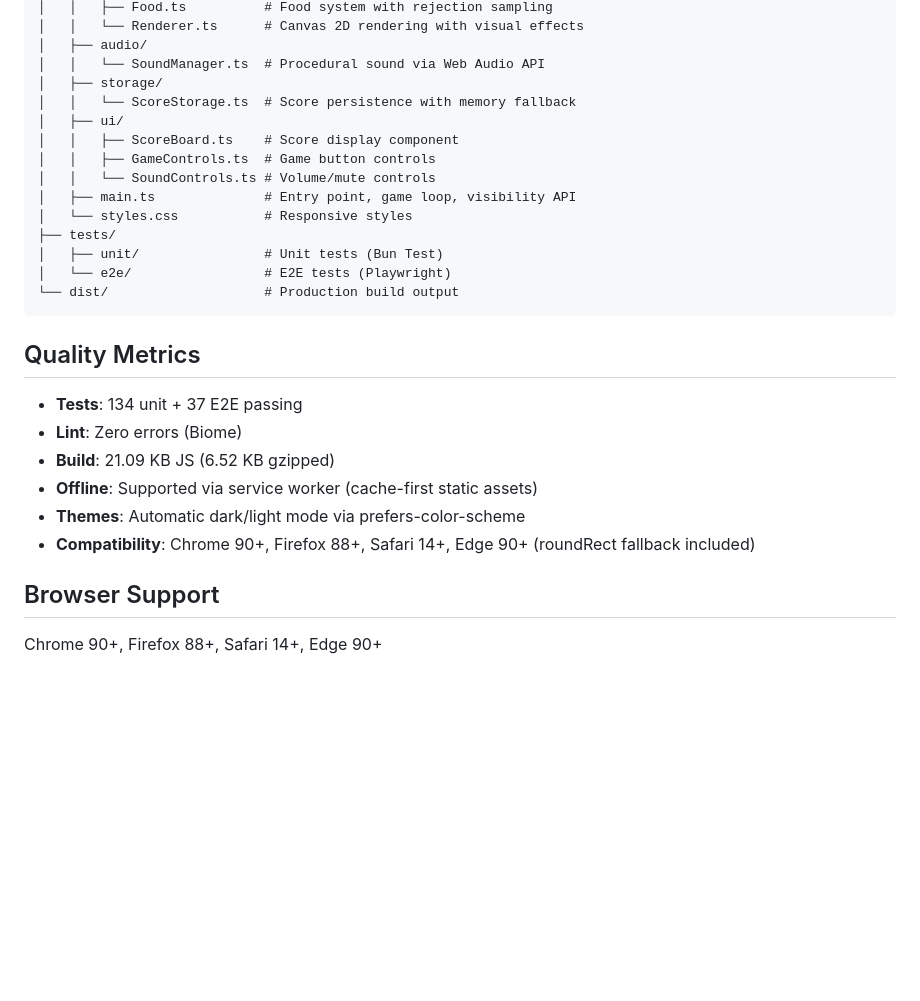
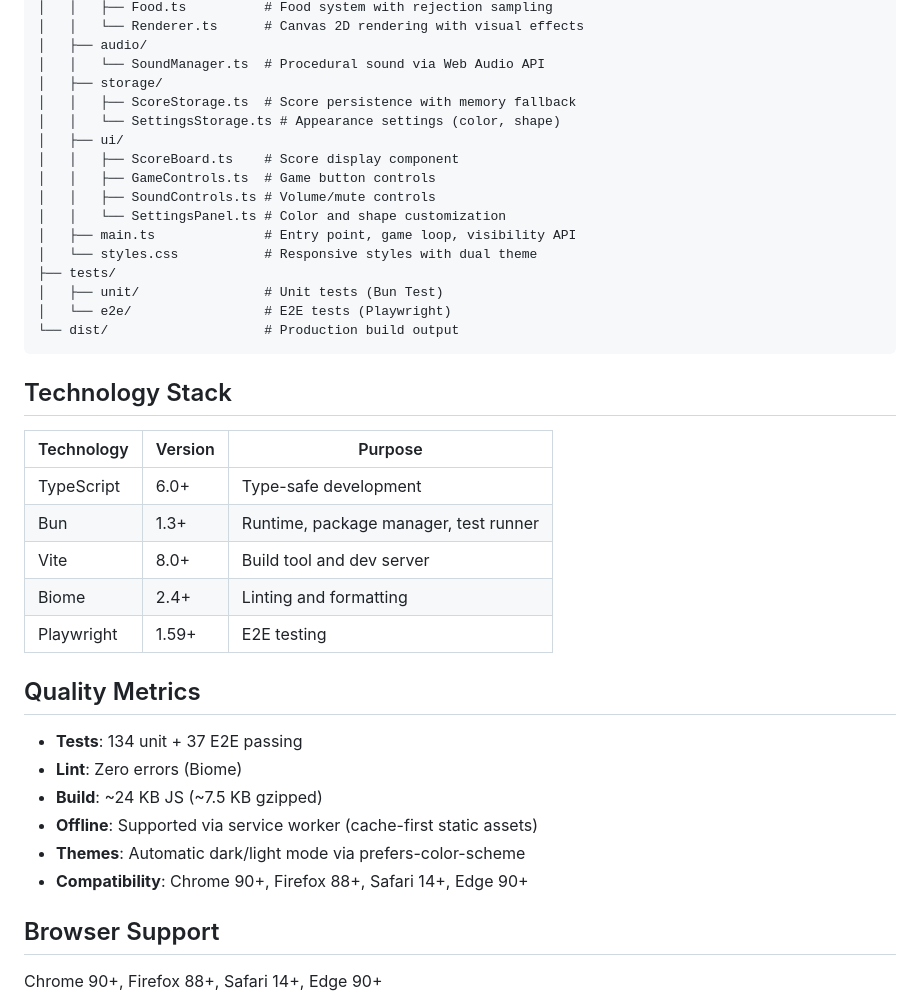
Before and after one commit to windysky/snake-game, a Markdown page: README.md, the part around one of its changes. Rendered like a GitHub page; blank space fills up the shorter version.

````diff
--- a/README.md
+++ b/README.md
@@ -71,27 +84,39 @@ snake-game/
 │   ├── audio/
 │   │   └── SoundManager.ts  # Procedural sound via Web Audio API
 │   ├── storage/
-│   │   └── ScoreStorage.ts  # Score persistence with memory fallback
+│   │   ├── ScoreStorage.ts  # Score persistence with memory fallback
+│   │   └── SettingsStorage.ts # Appearance settings (color, shape)
 │   ├── ui/
 │   │   ├── ScoreBoard.ts    # Score display component
 │   │   ├── GameControls.ts  # Game button controls
-│   │   └── SoundControls.ts # Volume/mute controls
+│   │   ├── SoundControls.ts # Volume/mute controls
+│   │   └── SettingsPanel.ts # Color and shape customization
 │   ├── main.ts              # Entry point, game loop, visibility API
-│   └── styles.css           # Responsive styles
+│   └── styles.css           # Responsive styles with dual theme
 ├── tests/
 │   ├── unit/                # Unit tests (Bun Test)
 │   └── e2e/                 # E2E tests (Playwright)
 └── dist/                    # Production build output
 ```
 
+## Technology Stack
+
+| Technology | Version | Purpose |
+|------------|---------|---------|
+| TypeScript | 6.0+ | Type-safe development |
+| Bun | 1.3+ | Runtime, package manager, test runner |
+| Vite | 8.0+ | Build tool and dev server |
+| Biome | 2.4+ | Linting and formatting |
+| Playwright | 1.59+ | E2E testing |
+
 ## Quality Metrics
 
 - **Tests**: 134 unit + 37 E2E passing
 - **Lint**: Zero errors (Biome)
-- **Build**: 21.09 KB JS (6.52 KB gzipped)
+- **Build**: ~24 KB JS (~7.5 KB gzipped)
 - **Offline**: Supported via service worker (cache-first static assets)
 - **Themes**: Automatic dark/light mode via prefers-color-scheme
-- **Compatibility**: Chrome 90+, Firefox 88+, Safari 14+, Edge 90+ (roundRect fallback included)
+- **Compatibility**: Chrome 90+, Firefox 88+, Safari 14+, Edge 90+
 
 ## Browser Support
 
````
Also changed, not shown: other parts of README.md (+27 -14 lines), screenshots/gameplay.png (added), screenshots/menu-screen.png (added), screenshots/settings-panel.png (added), 7 other files.
